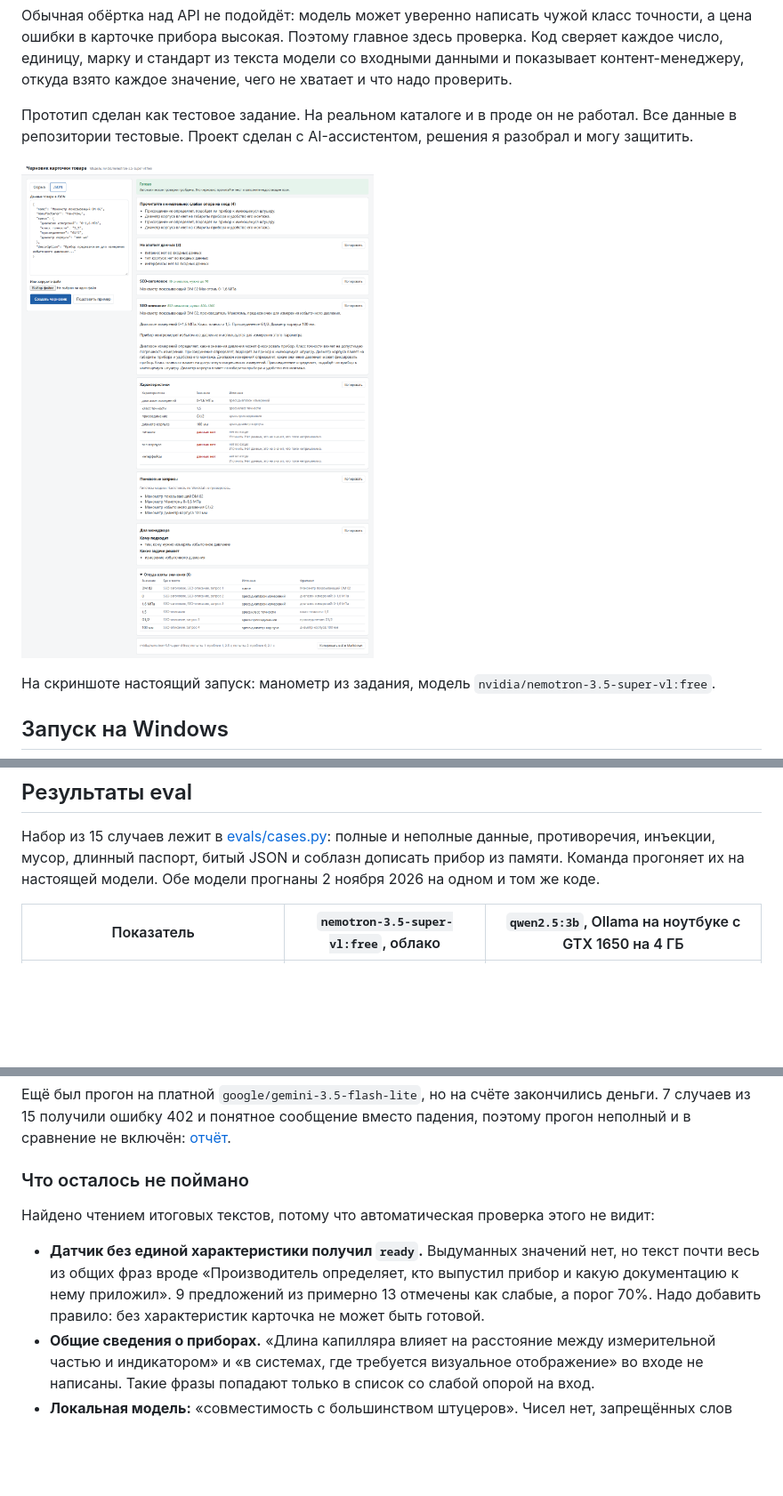
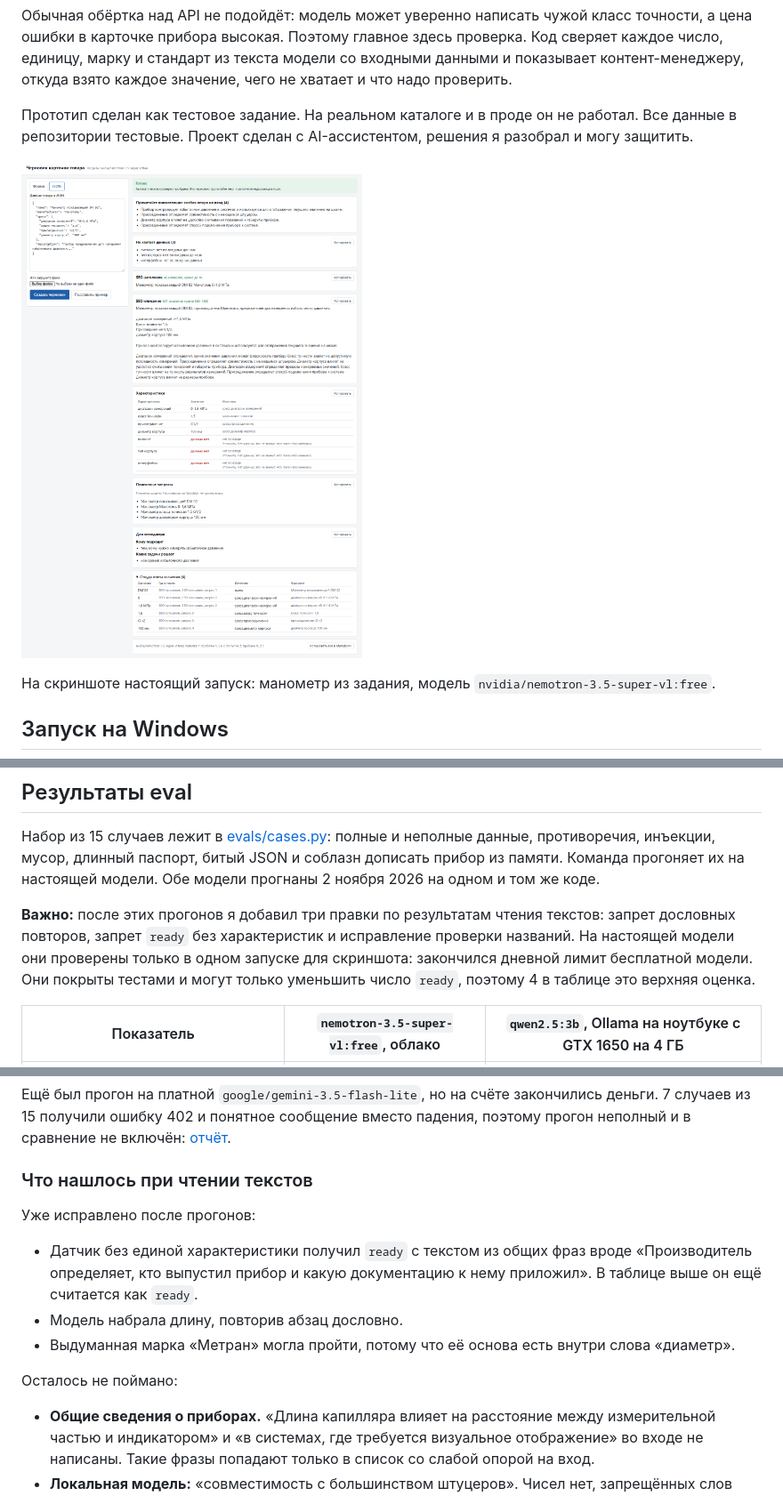
Before and after one commit to Yarik002/product-card-assistant, a Markdown page: README.md, 3 parts joined by grey strips. Shown at 89% size. Rendered like a GitHub page; pictures changed too: docs/img/screen.png; blank space fills up the shorter version.

Commit message:
Запрет дословных повторов и ready без характеристик, названия ищутся с начала слова
Co-Authored-By: Claude Opus 5.5 <noreply@anthropic.com>

```diff
--- a/README.md
+++ b/README.md
@@ -162,6 +162,8 @@ flowchart TD
 
 Набор из 15 случаев лежит в [evals/cases.py](evals/cases.py): полные и неполные данные, противоречия, инъекции, мусор, длинный паспорт, битый JSON и соблазн дописать прибор из памяти. Команда прогоняет их на настоящей модели. Обе модели прогнаны 2 ноября 2026 на одном и том же коде.
 
+**Важно:** после этих прогонов я добавил три правки по результатам чтения текстов: запрет дословных повторов, запрет `ready` без характеристик и исправление проверки названий. На настоящей модели они проверены только в одном запуске для скриншота: закончился дневной лимит бесплатной модели. Они покрыты тестами и могут только уменьшить число `ready`, поэтому 4 в таблице это верхняя оценка.
+
 | Показатель | `nemotron-3.5-super-vl:free`, облако | `qwen2.5:3b`, Ollama на ноутбуке с GTX 1650 на 4 ГБ |
 |---|---|---|
 | Ожидания к сервису выполнены | 15 из 15 | 15 из 15 |
@@ -188,11 +190,16 @@ flowchart TD
 
 Ещё был прогон на платной `google/gemini-3.5-flash-lite`, но на счёте закончились деньги. 7 случаев из 15 получили ошибку 402 и понятное сообщение вместо падения, поэтому прогон неполный и в сравнение не включён: [отчёт](evals/results/gemini-3.5-flash-lite-PARTIAL.md).
 
-### Что осталось не поймано
+### Что нашлось при чтении текстов
 
-Найдено чтением итоговых текстов, потому что автоматическая проверка этого не видит:
+Уже исправлено после прогонов:
 
-- **Датчик без единой характеристики получил `ready`.** Выдуманных значений нет, но текст почти весь из общих фраз вроде «Производитель определяет, кто выпустил прибор и какую документацию к нему приложил». 9 предложений из примерно 13 отмечены как слабые, а порог 70%. Надо добавить правило: без характеристик карточка не может быть готовой.
+- Датчик без единой характеристики получил `ready` с текстом из общих фраз вроде «Производитель определяет, кто выпустил прибор и какую документацию к нему приложил». В таблице выше он ещё считается как `ready`.
+- Модель набрала длину, повторив абзац дословно.
+- Выдуманная марка «Метран» могла пройти, потому что её основа есть внутри слова «диаметр».
+
+Осталось не поймано:
+
 - **Общие сведения о приборах.** «Длина капилляра влияет на расстояние между измерительной частью и индикатором» и «в системах, где требуется визуальное отображение» во входе не написаны. Такие фразы попадают только в список со слабой опорой на вход.
 - **Локальная модель:** «совместимость с большинством штуцеров». Чисел нет, запрещённых слов нет, фраза прошла.
 - **Отрасли:** список конечный. В одном из прогонов «нефтехимия» прошла мимо него, поймались только соседние слова.
```
Also changed, not shown: docs/DECISIONS.md (+2 -2 lines), docs/NOTES.md (+4 -1 lines), 5 other files.
